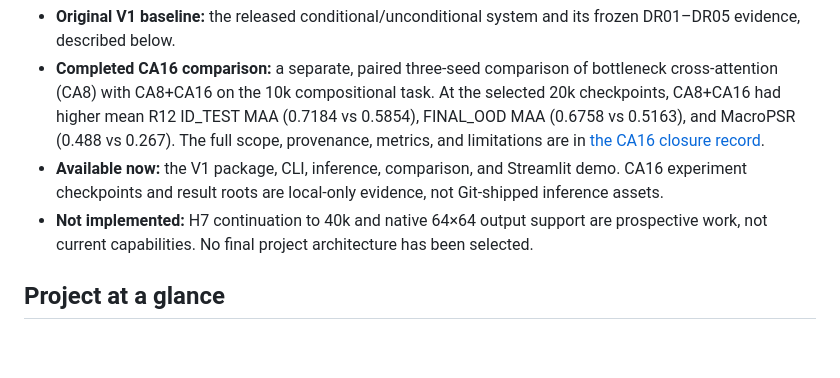
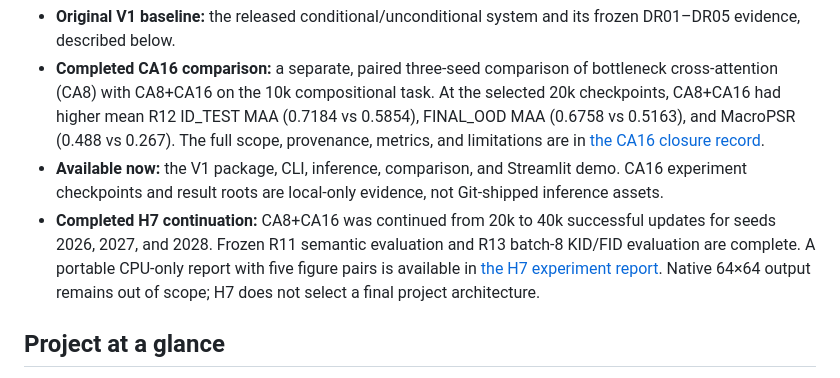
Before and after one commit to BartoloMorgigno11/tiny-avatar-diffusion, a Markdown page: README.md, the part around the change. GitHub-like rendering; blank space fills up the shorter version.

```diff
--- a/README.md
+++ b/README.md
@@ -12,7 +12,7 @@ structured attributes → scratch text encoder → cross-attention
 - **Original V1 baseline:** the released conditional/unconditional system and its frozen DR01–DR05 evidence, described below.
 - **Completed CA16 comparison:** a separate, paired three-seed comparison of bottleneck cross-attention (CA8) with CA8+CA16 on the 10k compositional task. At the selected 20k checkpoints, CA8+CA16 had higher mean R12 ID_TEST MAA (0.7184 vs 0.5854), FINAL_OOD MAA (0.6758 vs 0.5163), and MacroPSR (0.488 vs 0.267). The full scope, provenance, metrics, and limitations are in [the CA16 closure record](docs/experiments/ca16_ablation/FINAL_CLOSURE.md).
 - **Available now:** the V1 package, CLI, inference, comparison, and Streamlit demo. CA16 experiment checkpoints and result roots are local-only evidence, not Git-shipped inference assets.
-- **Not implemented:** H7 continuation to 40k and native 64×64 output support are prospective work, not current capabilities. No final project architecture has been selected.
+- **Completed H7 continuation:** CA8+CA16 was continued from 20k to 40k successful updates for seeds 2026, 2027, and 2028. Frozen R11 semantic evaluation and R13 batch-8 KID/FID evaluation are complete. A portable CPU-only report with five figure pairs is available in [the H7 experiment report](docs/experiments/h7_extended_training.md). Native 64×64 output remains out of scope; H7 does not select a final project architecture.
 
 ## Project at a glance
 
```
Also changed, not shown: REPRODUCIBILITY.md (+18 -0 lines).
